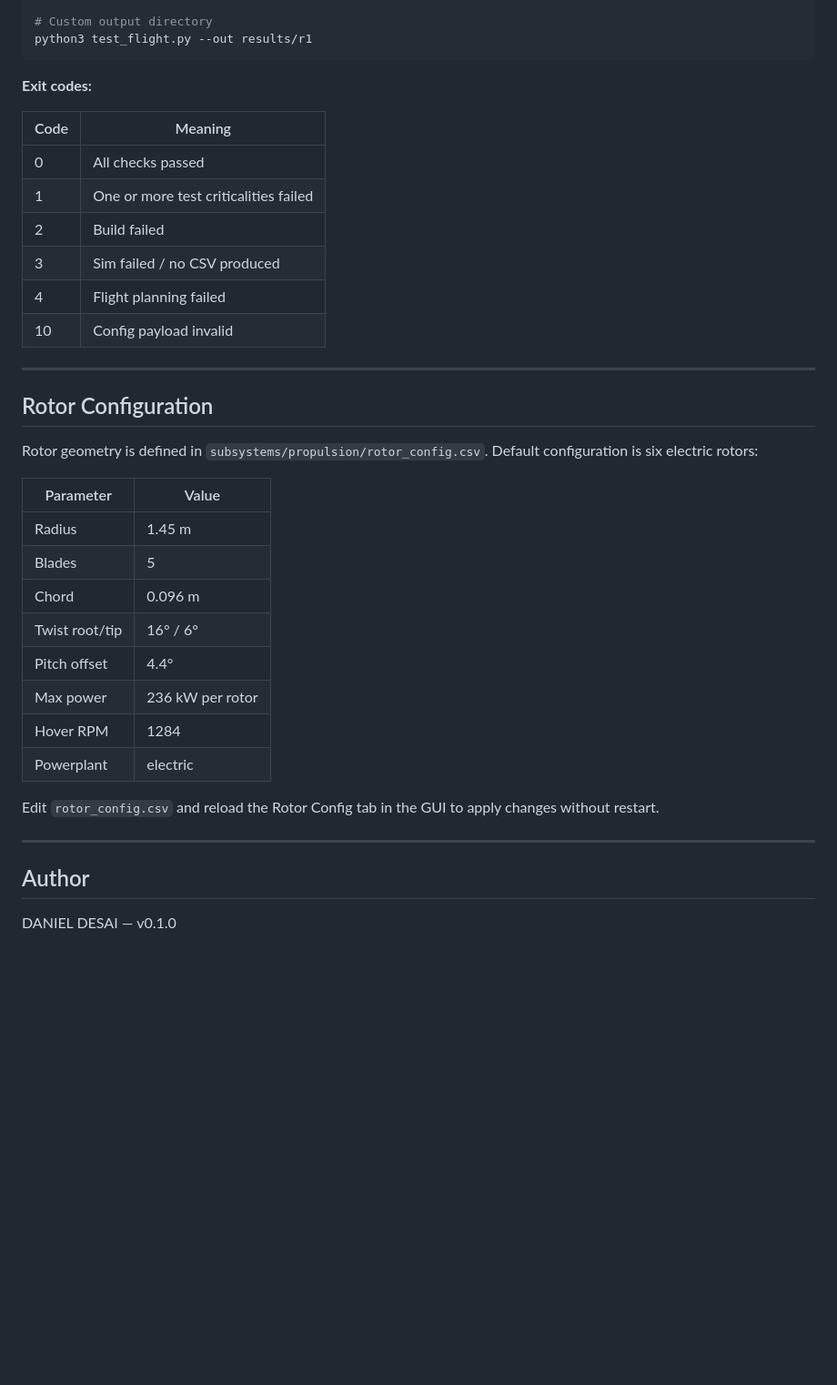
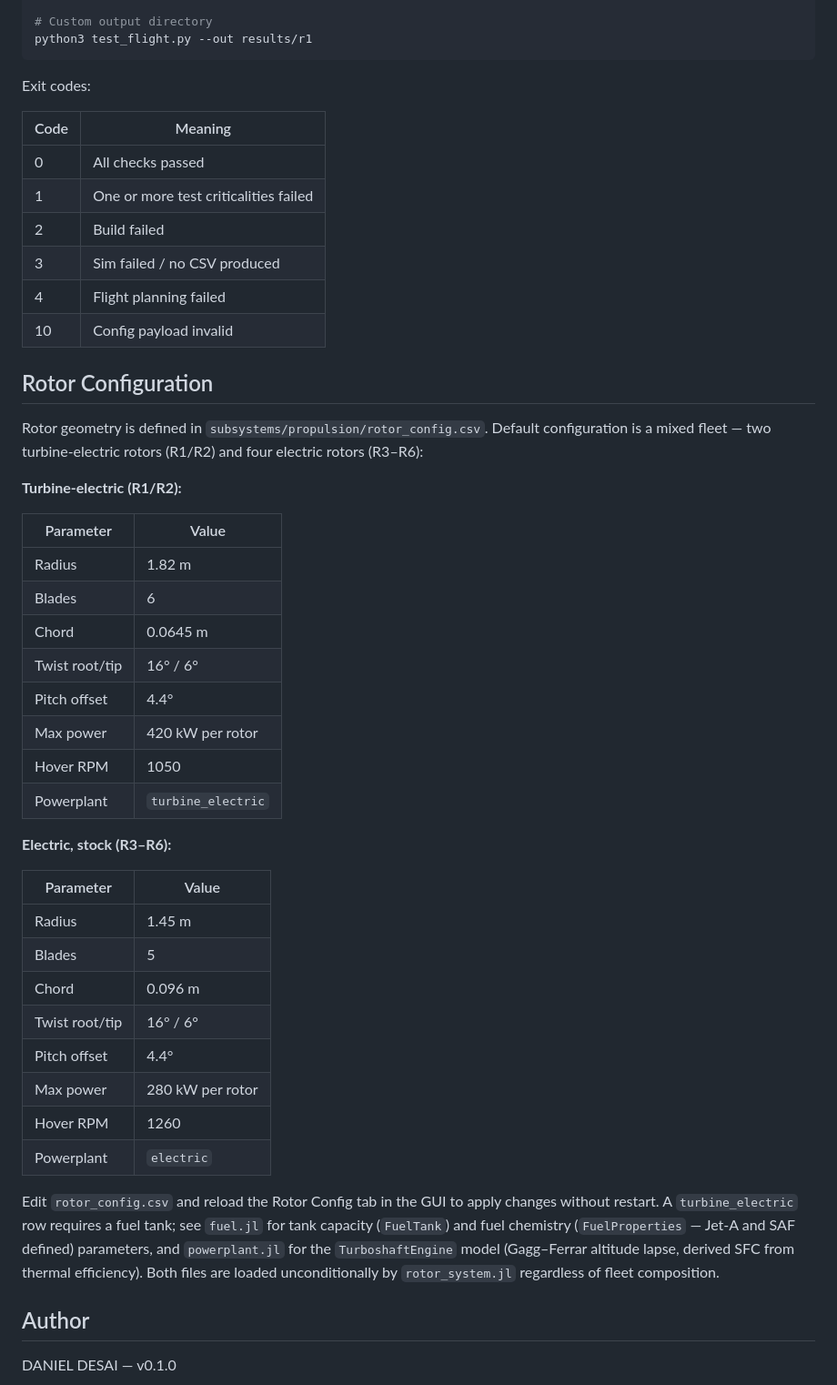
Before and after one commit to ddesai76/windblade, a Markdown page: README.md, the part around one of its changes. Shown at 91% size. GitHub-like rendering; blank space fills up the shorter version.

````diff
--- a/README.md
+++ b/README.md
@@ -155,7 +149,7 @@ python3 test_flight.py --no-build
 python3 test_flight.py --out results/r1
 ```
 
-**Exit codes:**
+Exit codes:
 
 | Code | Meaning |
 |---|---|
@@ -166,11 +160,24 @@ python3 test_flight.py --out results/r1
 | 4 | Flight planning failed |
 | 10 | Config payload invalid |
 
----
-
 ## Rotor Configuration
 
-Rotor geometry is defined in `subsystems/propulsion/rotor_config.csv`. Default configuration is six electric rotors:
+Rotor geometry is defined in `subsystems/propulsion/rotor_config.csv`. Default configuration is a mixed fleet — two turbine-electric rotors (R1/R2) and four electric rotors (R3–R6):
+
+**Turbine-electric (R1/R2):**
+
+| Parameter | Value |
+|---|---|
+| Radius | 1.82 m |
+| Blades | 6 |
+| Chord | 0.0645 m |
+| Twist root/tip | 16° / 6° |
+| Pitch offset | 4.4° |
+| Max power | 420 kW per rotor |
+| Hover RPM | 1050 |
+| Powerplant | `turbine_electric` |
+
+**Electric, stock (R3–R6):**
 
 | Parameter | Value |
 |---|---|
@@ -179,13 +186,11 @@ Rotor geometry is defined in `subsystems/propulsion/rotor_config.csv`. Default c
 | Chord | 0.096 m |
 | Twist root/tip | 16° / 6° |
 | Pitch offset | 4.4° |
-| Max power | 236 kW per rotor |
-| Hover RPM | 1284 |
-| Powerplant | electric |
+| Max power | 280 kW per rotor |
+| Hover RPM | 1260 |
+| Powerplant | `electric` |
 
-Edit `rotor_config.csv` and reload the Rotor Config tab in the GUI to apply changes without restart.
-
----
+Edit `rotor_config.csv` and reload the Rotor Config tab in the GUI to apply changes without restart. A `turbine_electric` row requires a fuel tank; see `fuel.jl` for tank capacity (`FuelTank`) and fuel chemistry (`FuelProperties` — Jet-A and SAF defined) parameters, and `powerplant.jl` for the `TurboshaftEngine` model (Gagg–Ferrar altitude lapse, derived SFC from thermal efficiency). Both files are loaded unconditionally by `rotor_system.jl` regardless of fleet composition.
 
 ## Author
 
````
Also changed, not shown: other parts of README.md (+35 -41 lines).
